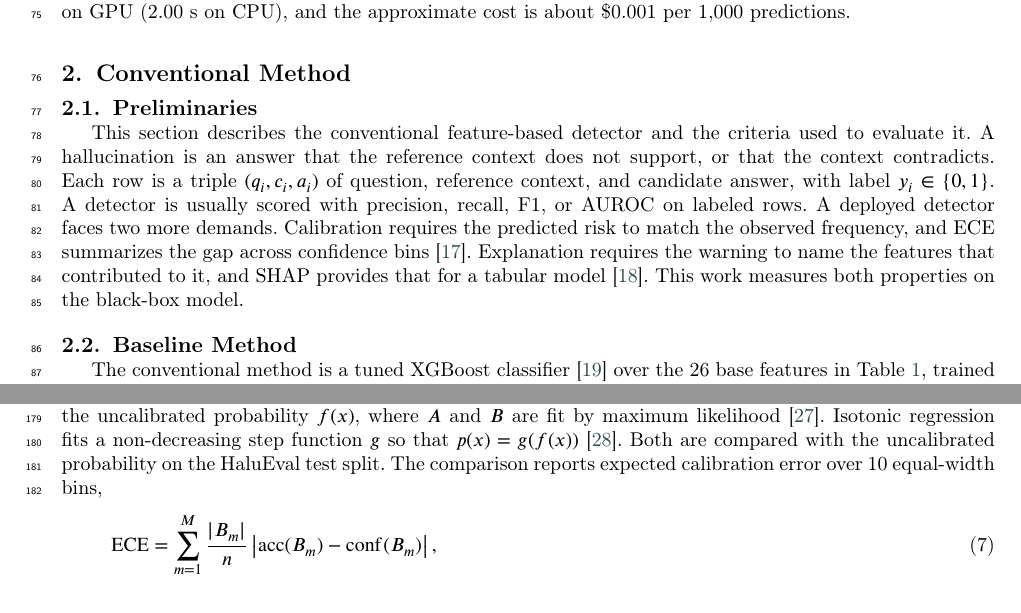
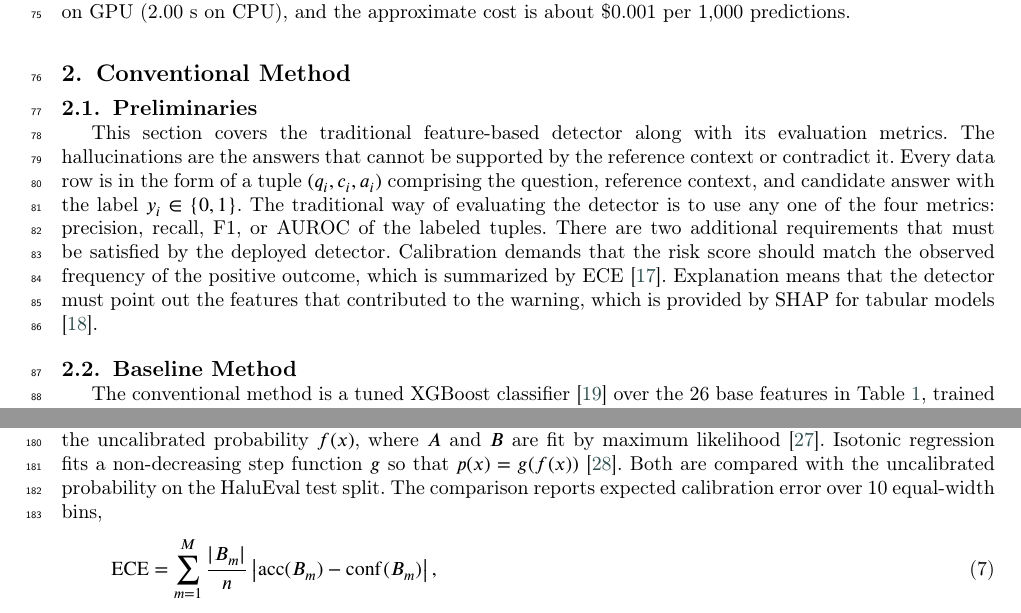
Before and after one commit to Atik203/HaluRISC, a LaTeX paper (Journal_Paper/halurisc.tex): two parts of pages 2 and 6 of 25, joined at a grey line, cut so that both start at the same text. Compiled offline with pdfLaTeX; a LaTeX package or settings file that is missing is left out.

Commit message:
Apply author revision to Preliminaries section

```diff
--- a/Journal_Paper/halurisc.tex
+++ b/Journal_Paper/halurisc.tex
@@ -301,7 +301,7 @@ HaluEval QA provides 10,000 question pairs, each with a correct and a hallucinat
 
 \subsection{Preliminaries}
 
-This section describes the conventional feature-based detector and the criteria used to evaluate it. A hallucination is an answer that the reference context does not support, or that the context contradicts. Each row is a triple $(q_i,c_i,a_i)$ of question, reference context, and candidate answer, with label $y_i \in \{0,1\}$. A detector is usually scored with precision, recall, F1, or AUROC on labeled rows. A deployed detector faces two more demands. Calibration requires the predicted risk to match the observed frequency, and ECE summarizes the gap across confidence bins \cite{guo}. Explanation requires the warning to name the features that contributed to it, and SHAP provides that for a tabular model \cite{shap}. This work measures both properties on the black-box model.
+This section covers the traditional feature-based detector along with its evaluation metrics. The hallucinations are the answers that cannot be supported by the reference context or contradict it. Every data row is in the form of a tuple $(q_i,c_i,a_i)$ comprising the question, reference context, and candidate answer with the label $y_i \in \{0,1\}$. The traditional way of evaluating the detector is to use any one of the four metrics: precision, recall, F1, or AUROC of the labeled tuples. There are two additional requirements that must be satisfied by the deployed detector. Calibration demands that the risk score should match the observed frequency of the positive outcome, which is summarized by ECE \cite{guo}. Explanation means that the detector must point out the features that contributed to the warning, which is provided by SHAP for tabular models \cite{shap}.
 
 \subsection{Baseline Method}
 
```
Also changed, not shown: 2 other files.
